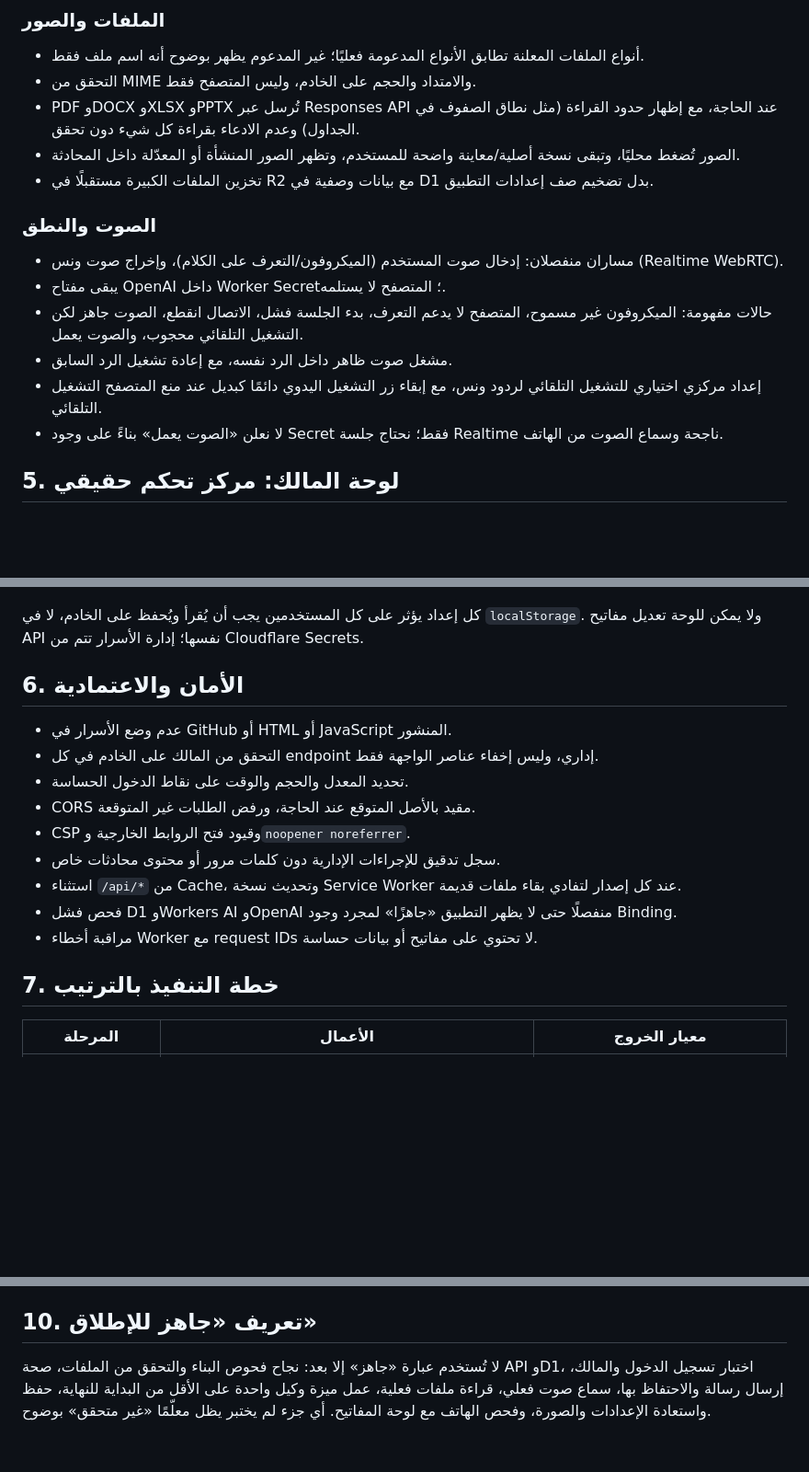
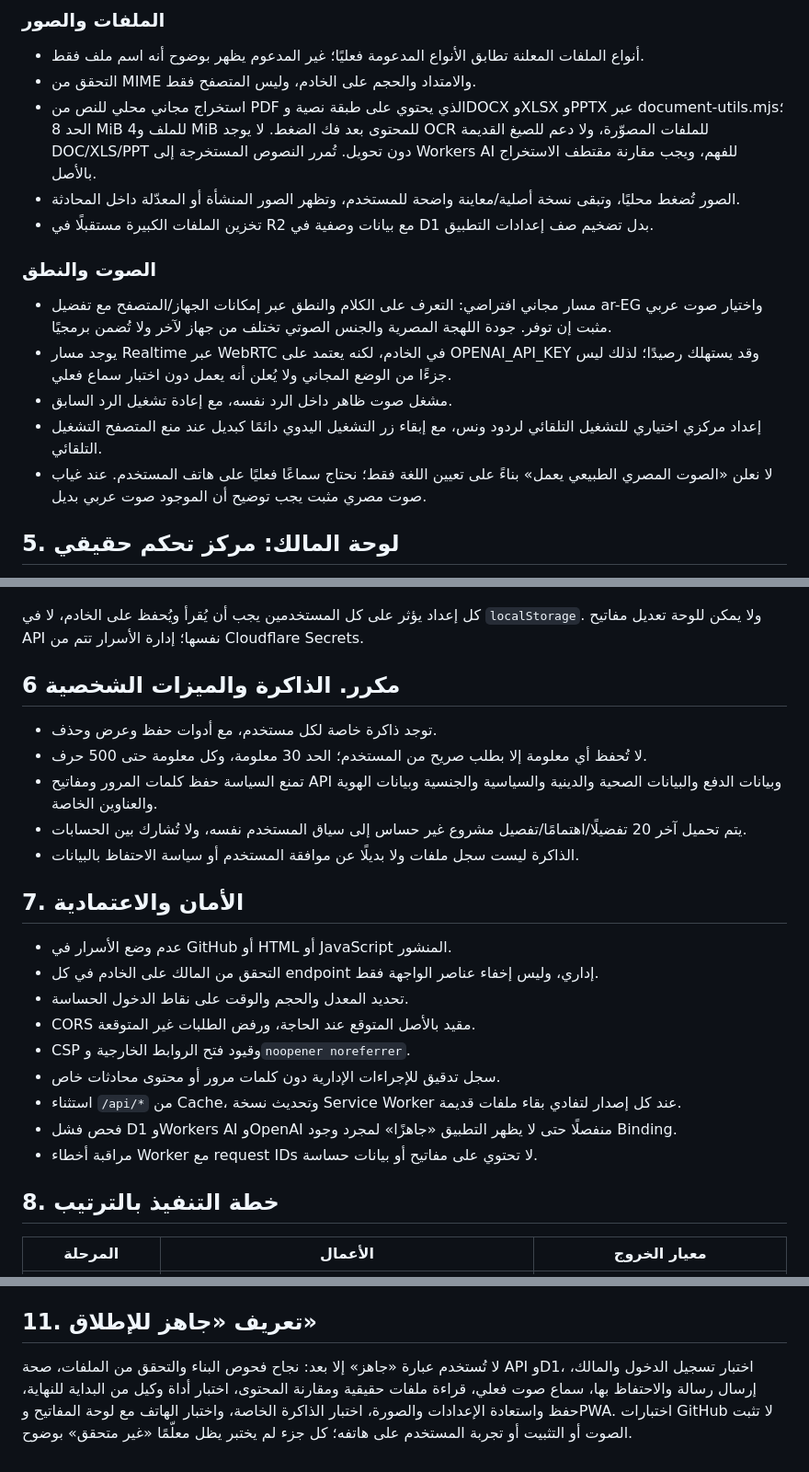
Before and after one commit to naslok3-blip/wens-ai-backend, a Markdown page: docs/WENS-ENGINEERING-PLAN.md, 3 parts joined by grey strips. Shown at 92% size. Drawn GitHub-style; blank space fills up the shorter version.

Commit message:
Update engineering plan for free local documents, device voice and private memory

```diff
--- a/docs/WENS-ENGINEERING-PLAN.md
+++ b/docs/WENS-ENGINEERING-PLAN.md
@@ -89,18 +89,17 @@
 
 - أنواع الملفات المعلنة تطابق الأنواع المدعومة فعليًا؛ غير المدعوم يظهر بوضوح أنه اسم ملف فقط.
 - التحقق من MIME والامتداد والحجم على الخادم، وليس المتصفح فقط.
-- PDF وDOCX وXLSX وPPTX تُرسل عبر Responses API عند الحاجة، مع إظهار حدود القراءة (مثل نطاق الصفوف في الجداول) وعدم الادعاء بقراءة كل شيء دون تحقق.
+- استخراج مجاني محلي للنص من PDF الذي يحتوي على طبقة نصية وDOCX وXLSX وPPTX عبر document-utils.mjs؛ الحد 8 MiB للملف و4 MiB للمحتوى بعد فك الضغط. لا يوجد OCR للملفات المصوّرة، ولا دعم للصيغ القديمة DOC/XLS/PPT دون تحويل. تُمرر النصوص المستخرجة إلى Workers AI للفهم، ويجب مقارنة مقتطف الاستخراج بالأصل.
 - الصور تُضغط محليًا، وتبقى نسخة أصلية/معاينة واضحة للمستخدم، وتظهر الصور المنشأة أو المعدّلة داخل المحادثة.
 - تخزين الملفات الكبيرة مستقبلًا في R2 مع بيانات وصفية في D1 بدل تضخيم صف إعدادات التطبيق.
 
 ### الصوت والنطق
 
-- مساران منفصلان: إدخال صوت المستخدم (الميكروفون/التعرف على الكلام)، وإخراج صوت ونس (Realtime WebRTC).
-- يبقى مفتاح OpenAI داخل Worker Secret؛ المتصفح لا يستلمه.
-- حالات مفهومة: الميكروفون غير مسموح، المتصفح لا يدعم التعرف، بدء الجلسة فشل، الاتصال انقطع، الصوت جاهز لكن التشغيل التلقائي محجوب، والصوت يعمل.
+- مسار مجاني افتراضي: التعرف على الكلام والنطق عبر إمكانات الجهاز/المتصفح مع تفضيل ar-EG واختيار صوت عربي مثبت إن توفر. جودة اللهجة المصرية والجنس الصوتي تختلف من جهاز لآخر ولا تُضمن برمجيًا.
+- يوجد مسار Realtime عبر WebRTC في الخادم، لكنه يعتمد على OPENAI_API_KEY وقد يستهلك رصيدًا؛ لذلك ليس جزءًا من الوضع المجاني ولا يُعلن أنه يعمل دون اختبار سماع فعلي.
 - مشغل صوت ظاهر داخل الرد نفسه، مع إعادة تشغيل الرد السابق.
 - إعداد مركزي اختياري للتشغيل التلقائي لردود ونس، مع إبقاء زر التشغيل اليدوي دائمًا كبديل عند منع المتصفح التشغيل التلقائي.
-- لا نعلن «الصوت يعمل» بناءً على وجود Secret فقط؛ نحتاج جلسة Realtime ناجحة وسماع الصوت من الهاتف.
+- لا نعلن «الصوت المصري الطبيعي يعمل» بناءً على تعيين اللغة فقط؛ نحتاج سماعًا فعليًا على هاتف المستخدم. عند غياب صوت مصري مثبت يجب توضيح أن الموجود صوت عربي بديل.
 
 ## 5. لوحة المالك: مركز تحكم حقيقي
 
@@ -123,7 +122,16 @@
 
 كل إعداد يؤثر على كل المستخدمين يجب أن يُقرأ ويُحفظ على الخادم، لا في `localStorage`. ولا يمكن للوحة تعديل مفاتيح API نفسها؛ إدارة الأسرار تتم من Cloudflare Secrets.
 
-## 6. الأمان والاعتمادية
+
+## 6 مكرر. الذاكرة والميزات الشخصية
+
+- توجد ذاكرة خاصة لكل مستخدم، مع أدوات حفظ وعرض وحذف.
+- لا تُحفظ أي معلومة إلا بطلب صريح من المستخدم؛ الحد 30 معلومة، وكل معلومة حتى 500 حرف.
+- تمنع السياسة حفظ كلمات المرور ومفاتيح API وبيانات الدفع والبيانات الصحية والدينية والسياسية والجنسية وبيانات الهوية والعناوين الخاصة.
+- يتم تحميل آخر 20 تفضيلًا/اهتمامًا/تفصيل مشروع غير حساس إلى سياق المستخدم نفسه، ولا تُشارك بين الحسابات.
+- الذاكرة ليست سجل ملفات ولا بديلًا عن موافقة المستخدم أو سياسة الاحتفاظ بالبيانات.
+
+## 7. الأمان والاعتمادية
 
 - عدم وضع الأسرار في GitHub أو HTML أو JavaScript المنشور.
 - التحقق من المالك على الخادم في كل endpoint إداري، وليس إخفاء عناصر الواجهة فقط.
@@ -135,7 +143,7 @@
 - فحص فشل D1 وWorkers AI وOpenAI منفصلًا حتى لا يظهر التطبيق «جاهزًا» لمجرد وجود Binding.
 - مراقبة أخطاء Worker مع request IDs لا تحتوي على مفاتيح أو بيانات حساسة.
 
-## 7. خطة التنفيذ بالترتيب
+## 8. خطة التنفيذ بالترتيب
 
 | المرحلة | الأعمال | معيار الخروج |
 |---|---|---|
@@ -170,6 +178,6 @@
 - واجهة الهاتف بها قواعد شاشة كاملة، لكن لوحة الإدارة المحمّلة داخل iframe تحتاج تمريرًا داخليًا مضبوطًا حتى لا تُقص أقسامها.
 - توجد نسخ Assets داخل Worker إلى جانب ملفات `public/`؛ يجب أن تكون متطابقة ويجب أن يتحقق CI من ذلك.
 
-## 10. تعريف «جاهز للإطلاق»
+## 11. تعريف «جاهز للإطلاق»
 
-لا تُستخدم عبارة «جاهز» إلا بعد: نجاح فحوص البناء والتحقق من الملفات، صحة API وD1، اختبار تسجيل الدخول والمالك، إرسال رسالة والاحتفاظ بها، سماع صوت فعلي، قراءة ملفات فعلية، عمل ميزة وكيل واحدة على الأقل من البداية للنهاية، حفظ واستعادة الإعدادات والصورة، وفحص الهاتف مع لوحة المفاتيح. أي جزء لم يختبر يظل معلّمًا «غير متحقق» بوضوح.
+لا تُستخدم عبارة «جاهز» إلا بعد: نجاح فحوص البناء والتحقق من الملفات، صحة API وD1، اختبار تسجيل الدخول والمالك، إرسال رسالة والاحتفاظ بها، سماع صوت فعلي، قراءة ملفات حقيقية ومقارنة المحتوى، اختبار أداة وكيل من البداية للنهاية، حفظ واستعادة الإعدادات والصورة، اختبار الذاكرة الخاصة، واختبار الهاتف مع لوحة المفاتيح وPWA. اختبارات GitHub لا تثبت الصوت أو التثبيت أو تجربة المستخدم على هاتفه؛ كل جزء لم يختبر يظل معلّمًا «غير متحقق» بوضوح.
```
Also changed, not shown: other parts of docs/WENS-ENGINEERING-PLAN.md (+3 -3 lines).
